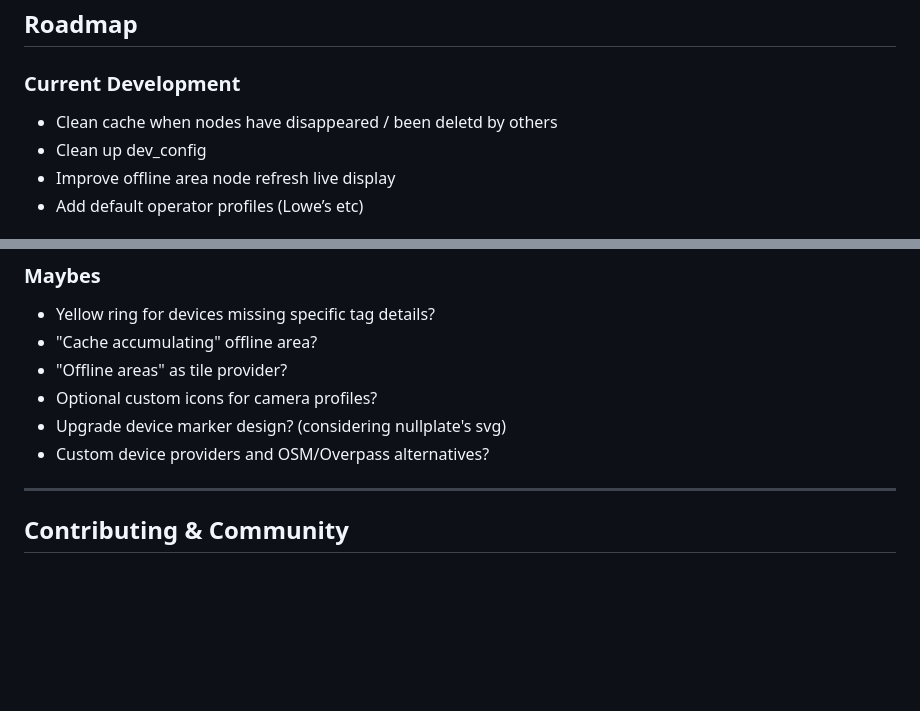
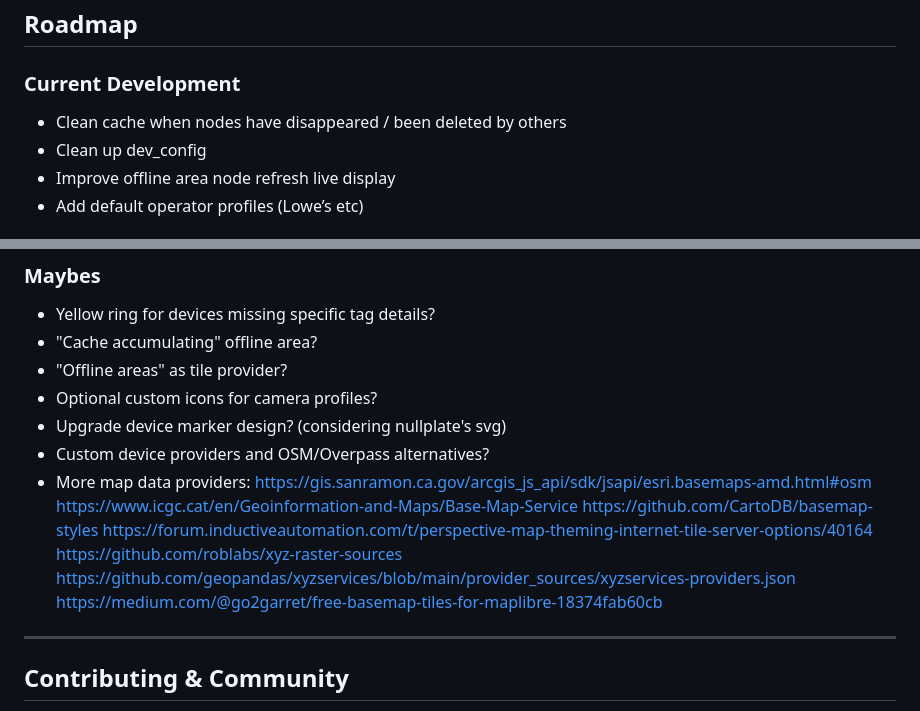
Before and after one commit to FoggedLens/deflock-app, a Markdown page: README.md, 2 parts joined by grey strips. Drawn GitHub-style; blank space fills up the shorter version.

```diff
--- a/README.md
+++ b/README.md
@@ -79,7 +79,7 @@ cp lib/keys.dart.example lib/keys.dart
 ## Roadmap
 
 ### Current Development
-- Clean cache when nodes have disappeared / been deletd by others
+- Clean cache when nodes have disappeared / been deleted by others
 - Clean up dev_config
 - Improve offline area node refresh live display
 - Add default operator profiles (Lowe’s etc)
@@ -97,6 +97,14 @@ cp lib/keys.dart.example lib/keys.dart
 - Optional custom icons for camera profiles?
 - Upgrade device marker design? (considering nullplate's svg)
 - Custom device providers and OSM/Overpass alternatives?
+- More map data providers:
+https://gis.sanramon.ca.gov/arcgis_js_api/sdk/jsapi/esri.basemaps-amd.html#osm
+https://www.icgc.cat/en/Geoinformation-and-Maps/Base-Map-Service
+https://github.com/CartoDB/basemap-styles
+https://forum.inductiveautomation.com/t/perspective-map-theming-internet-tile-server-options/40164
+https://github.com/roblabs/xyz-raster-sources
+https://github.com/geopandas/xyzservices/blob/main/provider_sources/xyzservices-providers.json
+https://medium.com/@go2garret/free-basemap-tiles-for-maplibre-18374fab60cb
 
 ---
 
```
